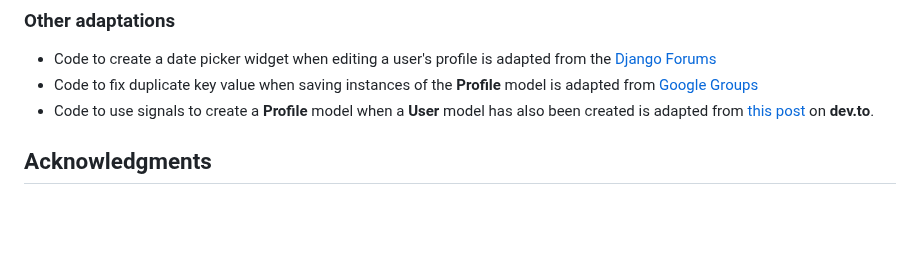
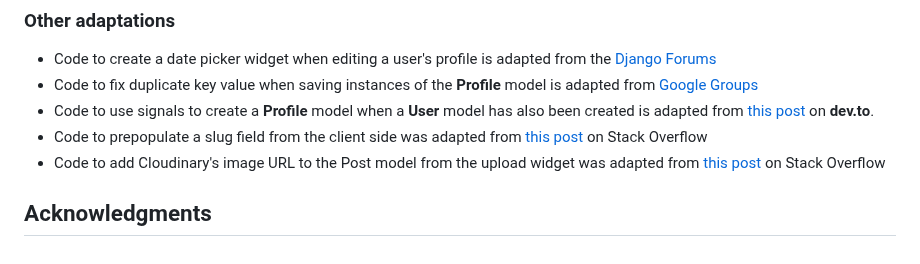
Before and after one commit to mariam138/globetrotters-gazette, a Markdown page: README.md, the part around the change. Rendered like a GitHub page; blank space fills up the shorter version.

Commit message:
docs: update other code adaptations

```diff
--- a/README.md
+++ b/README.md
@@ -244,6 +244,8 @@ You can clone this repository to create a remote copy on your local machine. Thi
 - Code to create a date picker widget when editing a user's profile is adapted from the [Django Forums](https://forum.djangoproject.com/t/cant-change-type-attribute-in-django-crispy-forms/10054)
 - Code to fix duplicate key value when saving instances of the **Profile** model is adapted from [Google Groups](https://groups.google.com/g/django-users/c/Pq-3UatNP60?pli=1)
 - Code to use signals to create a **Profile** model when a **User** model has also been created is adapted from [this post](https://dev.to/earthcomfy/django-user-profile-3hik) on **dev.to**.
+- Code to prepopulate a slug field from the client side was adapted from [this post](https://stackoverflow.com/questions/55314246/pre-populate-slug-field-into-a-form-field-of-a-django-site) on Stack Overflow
+- Code to add Cloudinary's image URL to the Post model from the upload widget was adapted from [this post](https://stackoverflow.com/questions/61153317/how-to-get-the-cloudinary-widget-image-info-on-upload) on Stack Overflow
 
 
 ## Acknowledgments
```
